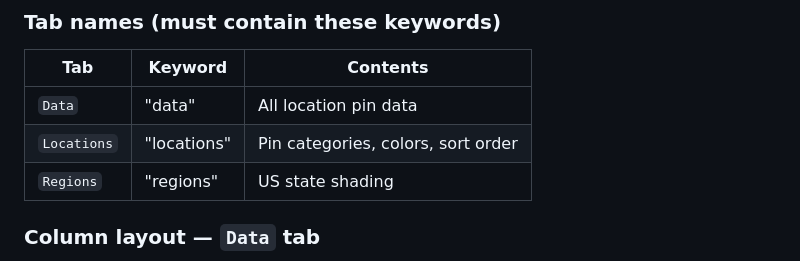
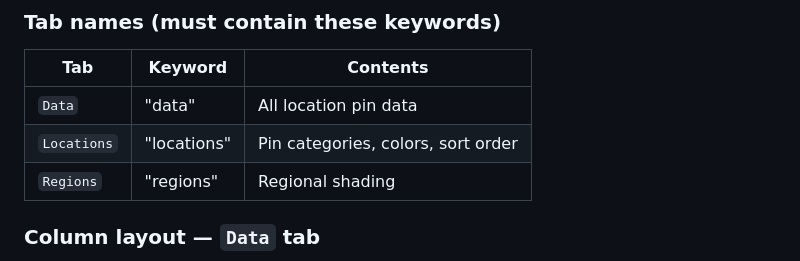
Before and after one commit to c1airewang/maps, a Markdown page: README.md, the part around the change. Rendered like a GitHub page.

```diff
--- a/README.md
+++ b/README.md
@@ -96,7 +96,7 @@ The sheet must be shared as **"Anyone with the link can view"** and published to
 |---|---|---|
 | `Data` | "data" | All location pin data |
 | `Locations` | "locations" | Pin categories, colors, sort order |
-| `Regions` | "regions" | US state shading |
+| `Regions` | "regions" | Regional shading |
 
 ### Column layout — `Data` tab
 Columns are read by **position**, not header name. Do not reorder or insert columns without updating the code.
```
